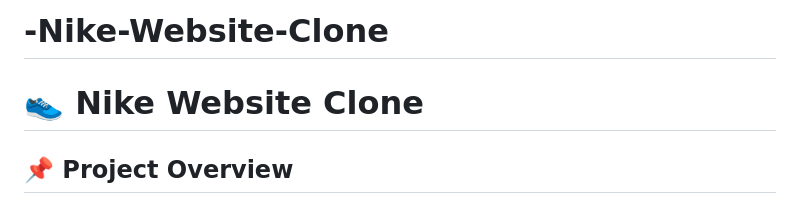
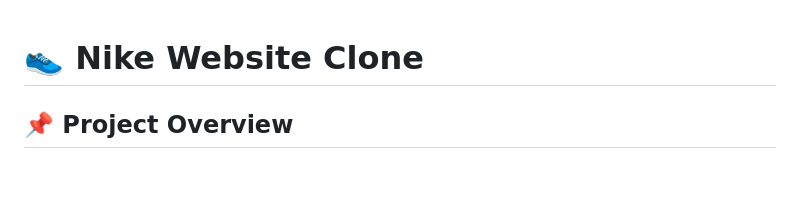
Before and after one commit to gauravyadav030x-web/-Nike-Website-Clone, a Markdown page: README.md, the part around the change. Drawn GitHub-style; blank space fills up the shorter version.

Commit message:
Clean up README header
Removed unnecessary header from README.

```diff
--- a/README.md
+++ b/README.md
@@ -1,5 +1,3 @@
-# -Nike-Website-Clone
-
 # 👟 Nike Website Clone
 
 ## 📌 Project Overview
```
